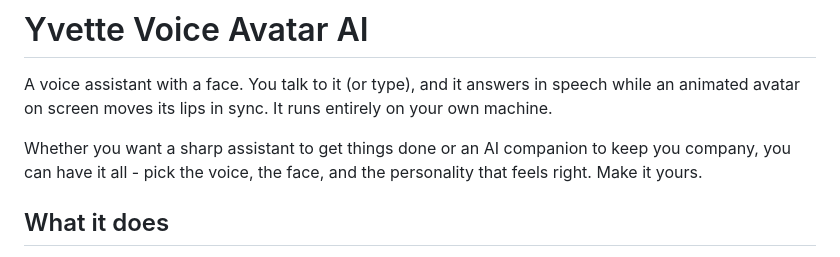
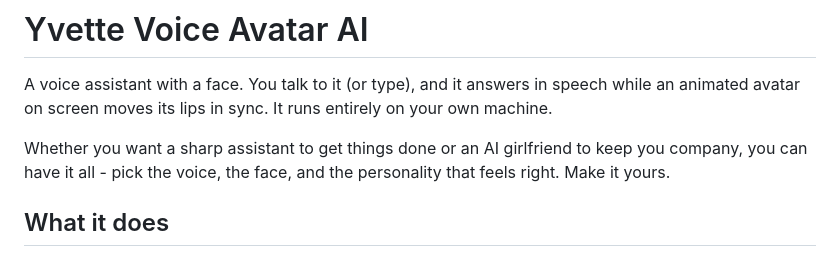
Before and after one commit to MartinForsterNL/Yvette, a Markdown page: README.md, the part around the change. Drawn GitHub-style.

Commit message:
Use AI girlfriend for SEO

```diff
--- a/README.md
+++ b/README.md
@@ -4,7 +4,7 @@ A voice assistant with a face. You talk to it (or type), and it answers in
 speech while an animated avatar on screen moves its lips in sync. It runs
 entirely on your own machine.
 
-Whether you want a sharp assistant to get things done or an AI companion
+Whether you want a sharp assistant to get things done or an AI girlfriend
 to keep you company, you can have it all - pick the voice, the face, and
 the personality that feels right. Make it yours.
 
```
